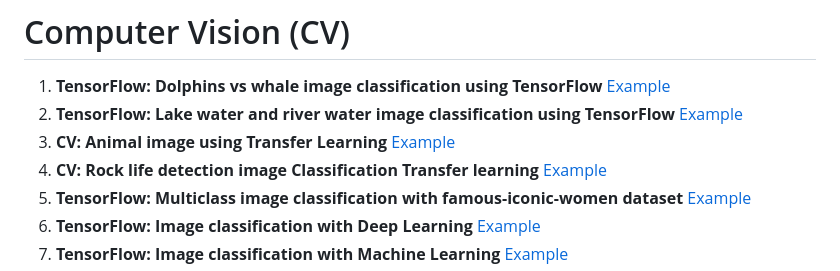
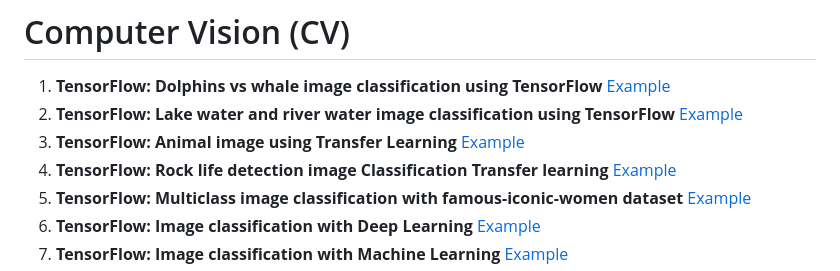
Before and after one commit to pythonuzgit/elmurodov, a Markdown page: README.md, the part around the change. GitHub-like rendering.

```diff
--- a/README.md
+++ b/README.md
@@ -4,8 +4,8 @@
 
 1. **TensorFlow: Dolphins vs whale image classification using TensorFlow** [Example](https://github.com/pythonuzgit/elmurodov/blob/master/Computer%20Vision/Dolphin_vs_whale_classification.ipynb)
 2. **TensorFlow: Lake water and river water image classification using TensorFlow** [Example](https://github.com/pythonuzgit/elmurodov/blob/master/Computer%20Vision/Lake_water_and_river_water_image_classification_with_TensorFlow.ipynb)
-3. **CV: Animal image using Transfer Learning** [Example](https://github.com/pythonuzgit/elmurodov/blob/master/Computer%20Vision/Animal_image_using_Transfer_learning.ipynb)
-5. **CV: Rock life detection image Classification Transfer learning** [Example](https://github.com/pythonuzgit/elmurodov/blob/master/Computer%20Vision/Rock_life_detection_Classification_Transfer_learning.ipynb)
+3. **TensorFlow: Animal image using Transfer Learning** [Example](https://github.com/pythonuzgit/elmurodov/blob/master/Computer%20Vision/Animal_image_using_Transfer_learning.ipynb)
+5. **TensorFlow: Rock life detection image Classification Transfer learning** [Example](https://github.com/pythonuzgit/elmurodov/blob/master/Computer%20Vision/Rock_life_detection_Classification_Transfer_learning.ipynb)
 6. **TensorFlow: Multiclass image classification with famous-iconic-women dataset** [Example](https://github.com/pythonuzgit/elmurodov/blob/master/Convolutional%20neural%20network/Multiclass_image_classification_with_famous_iconic_women.ipynb)
 7. **TensorFlow: Image classification with Deep Learning** [Example](https://github.com/pythonuzgit/elmurodov/blob/master/Convolutional%20neural%20network/Image_classification_wit_DL.ipynb)
 8. **TensorFlow: Image classification with Machine Learning** [Example](https://github.com/pythonuzgit/elmurodov/blob/master/Image%20Classification%20with%20Machine%20Learning.ipynb)
```
